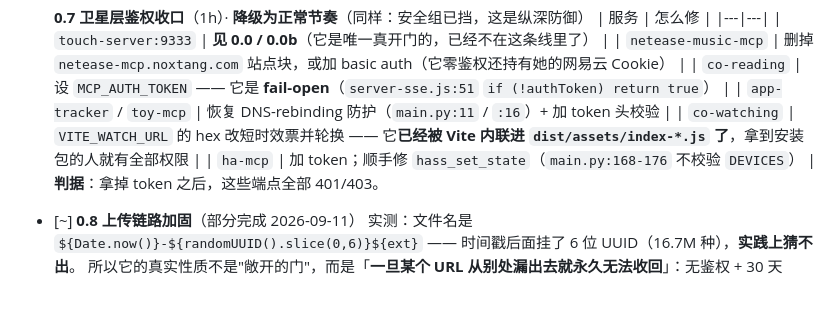
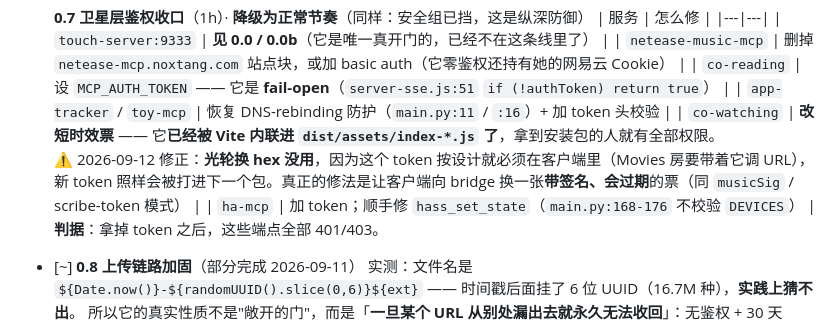
Before and after one commit to Iristt-boop/caelum, a Markdown page: CAELUM-修复排期.md, the part around the change. GitHub-like rendering; blank space fills up the shorter version.

```diff
--- a/CAELUM-修复排期.md
+++ b/CAELUM-修复排期.md
@@ -780,7 +780,7 @@ touch-server 现在要 token 了。**没更新 `wifi_secrets.h` 就刷固件，
   | `netease-music-mcp` | 删掉 `netease-mcp.noxtang.com` 站点块，或加 basic auth（它零鉴权还持有她的网易云 Cookie） |
   | `co-reading` | 设 `MCP_AUTH_TOKEN` —— 它是 **fail-open**（`server-sse.js:51` `if (!authToken) return true`） |
   | `app-tracker` / `toy-mcp` | 恢复 DNS-rebinding 防护（`main.py:11` / `:16`）+ 加 token 头校验 |
-  | `co-watching` | `VITE_WATCH_URL` 的 hex 改短时效票并轮换 —— 它**已经被 Vite 内联进 `dist/assets/index-*.js` 了**，拿到安装包的人就有全部权限 |
+  | `co-watching` | **改短时效票** —— 它**已经被 Vite 内联进 `dist/assets/index-*.js` 了**，拿到安装包的人就有全部权限。<br>⚠️ 2026-09-12 修正：**光轮换 hex 没用**，因为这个 token 按设计就必须在客户端里（Movies 房要带着它调 URL），新 token 照样会被打进下一个包。真正的修法是让客户端向 bridge 换一张**带签名、会过期**的票（同 `musicSig` / scribe-token 模式） |
   | `ha-mcp` | 加 token；顺手修 `hass_set_state`（`main.py:168-176` 不校验 `DEVICES`） |
   **判据**：拿掉 token 之后，这些端点全部 401/403。
 
```
Also changed, not shown: CAELUM-架构审计-2026-09-10.md (+17 -1 lines).
